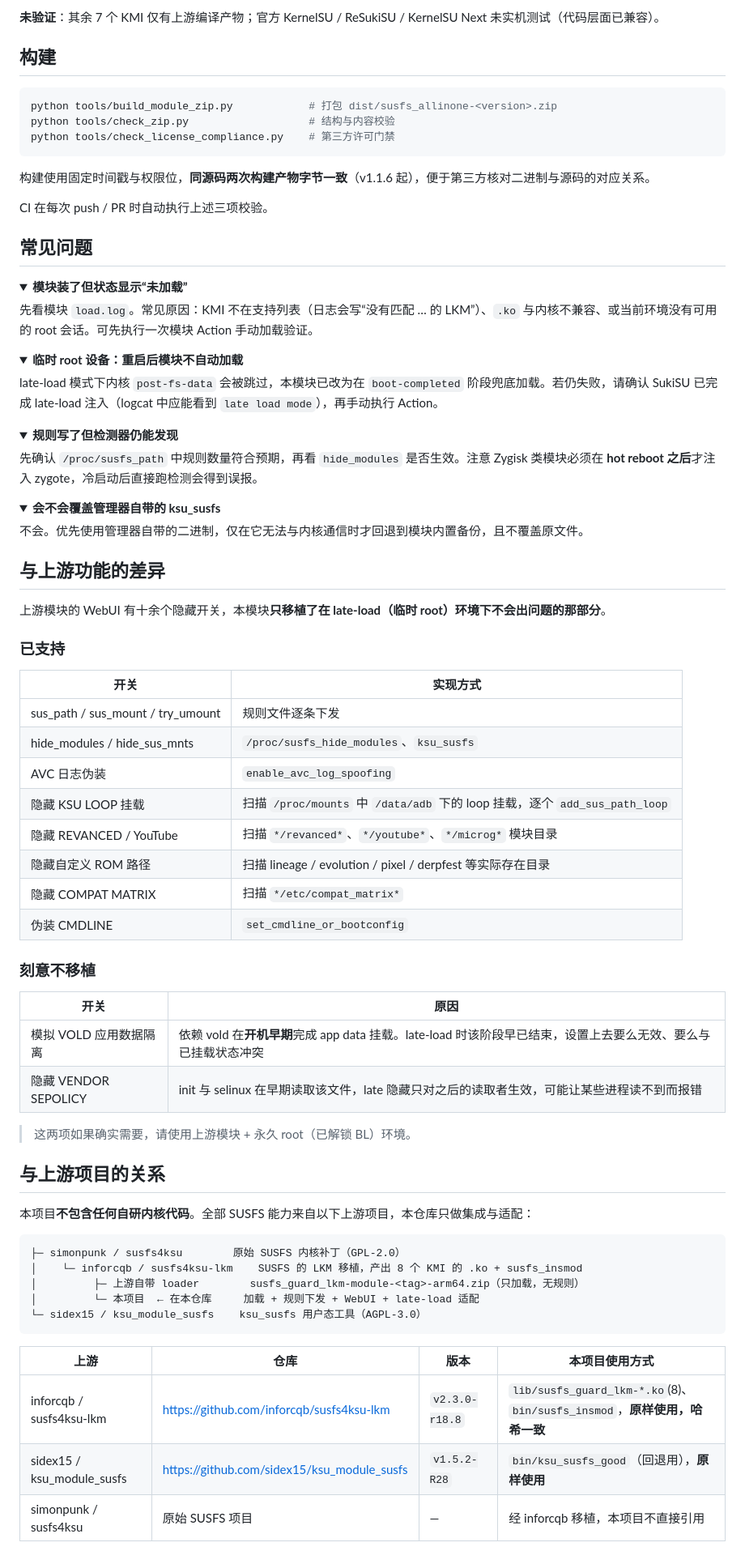
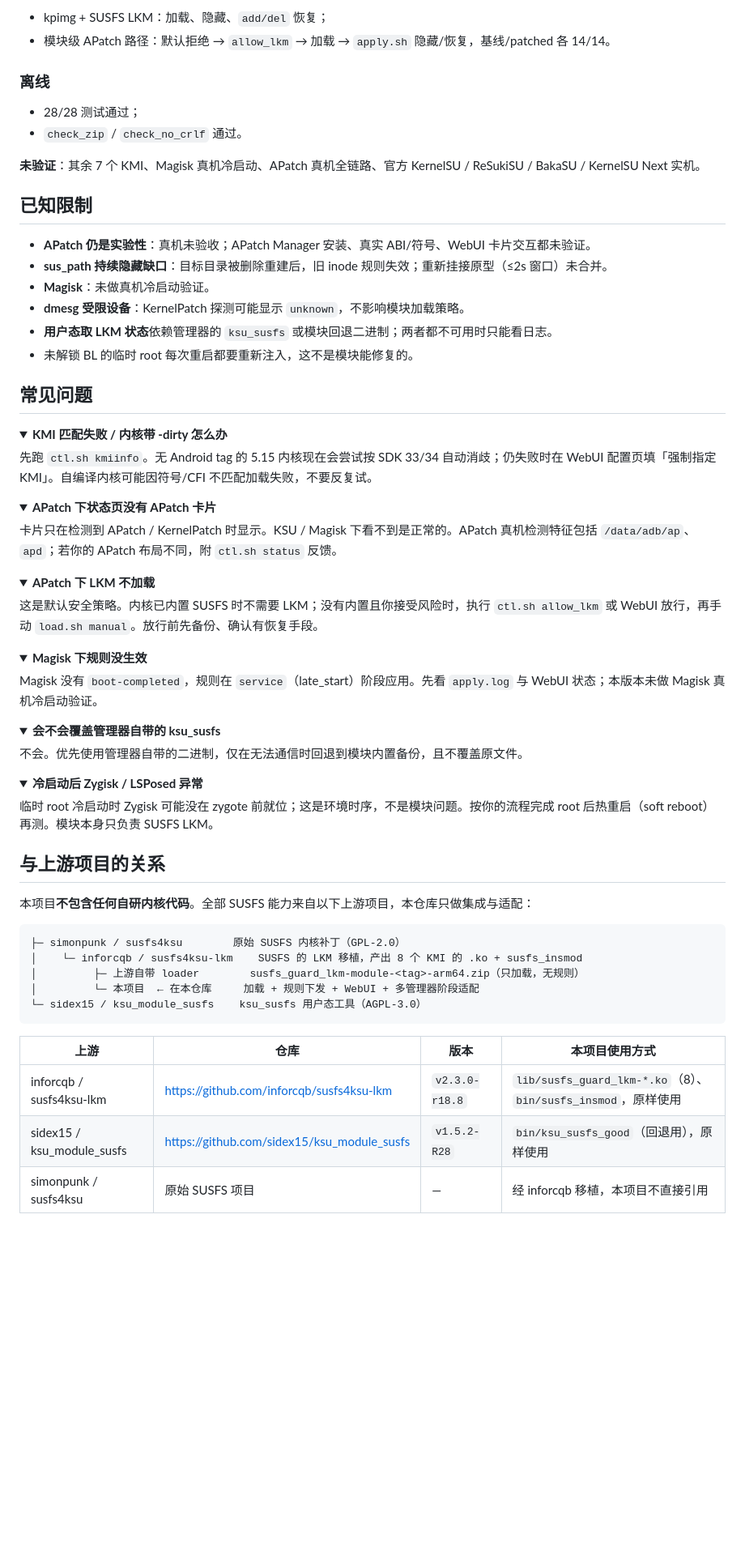
Before and after one commit to DawnyFY/lkm-susfs-manager, a Markdown page: README.md, the part around one of its changes. Shown at 81% size. Drawn GitHub-style; folded sections open; blank space fills up the shorter version.

Commit message:
docs: rewrite README for multi-manager support (APatch experimental)

````diff
--- a/README.md
+++ b/README.md
@@ -183,69 +258,60 @@ replace_rules=0    # 0=只追加；1=只清理本模块上次写入的；2=整
 
-**未验证**：其余 7 个 KMI 仅有上游编译产物；官方 KernelSU / ReSukiSU / KernelSU Next 未实机测试（代码层面已兼容）。
+- kpimg + SUSFS LKM：加载、隐藏、`add/del` 恢复；
+- 模块级 APatch 路径：默认拒绝 → `allow_lkm` → 加载 → `apply.sh` 隐藏/恢复，基线/patched 各 14/14。
 
-## 构建
+### 离线
 
-```sh
-python tools/build_module_zip.py            # 打包 dist/susfs_allinone-<version>.zip
-python tools/check_zip.py                   # 结构与内容校验
-python tools/check_license_compliance.py    # 第三方许可门禁
-```
+- 28/28 测试通过；
+- `check_zip` / `check_no_crlf` 通过。
 
-构建使用固定时间戳与权限位，**同源码两次构建产物字节一致**（v1.1.6 起），便于第三方核对二进制与源码的对应关系。
+**未验证**：其余 7 个 KMI、Magisk 真机冷启动、APatch 真机全链路、官方 KernelSU / ReSukiSU / BakaSU / KernelSU Next 实机。
 
-CI 在每次 push / PR 时自动执行上述三项校验。
+## 已知限制
+
+- **APatch 仍是实验性**：真机未验收；APatch Manager 安装、真实 ABI/符号、WebUI 卡片交互都未验证。
+- **sus_path 持续隐藏缺口**：目标目录被删除重建后，旧 inode 规则失效；重新挂接原型（≤2s 窗口）未合并。
+- **Magisk**：未做真机冷启动验证。
+- **dmesg 受限设备**：KernelPatch 探测可能显示 `unknown`，不影响模块加载策略。
+- **用户态取 LKM 状态**依赖管理器的 `ksu_susfs` 或模块回退二进制；两者都不可用时只能看日志。
+- 未解锁 BL 的临时 root 每次重启都要重新注入，这不是模块能修复的。
 
 ## 常见问题
 
 <details>
-<summary><b>模块装了但状态显示“未加载”</b></summary>
+<summary><b>KMI 匹配失败 / 内核带 -dirty 怎么办</b></summary>
 
-先看模块 `load.log`。常见原因：KMI 不在支持列表（日志会写“没有匹配 … 的 LKM”）、`.ko` 与内核不兼容、或当前环境没有可用的 root 会话。可先执行一次模块 Action 手动加载验证。
+先跑 `ctl.sh kmiinfo`。无 Android tag 的 5.15 内核现在会尝试按 SDK 33/34 自动消歧；仍失败时在 WebUI 配置页填「强制指定 KMI」。自编译内核可能因符号/CFI 不匹配加载失败，不要反复试。
 </details>
 
 <details>
-<summary><b>临时 root 设备：重启后模块不自动加载</b></summary>
+<summary><b>APatch 下状态页没有 APatch 卡片</b></summary>
 
-late-load 模式下内核 `post-fs-data` 会被跳过，本模块已改为在 `boot-completed` 阶段兜底加载。若仍失败，请确认 SukiSU 已完成 late-load 注入（logcat 中应能看到 `late load mode`），再手动执行 Action。
+卡片只在检测到 APatch / KernelPatch 时显示。KSU / Magisk 下看不到是正常的。APatch 真机检测特征包括 `/data/adb/ap`、`apd`；若你的 APatch 布局不同，附 `ctl.sh status` 反馈。
 </details>
 
 <details>
-<summary><b>规则写了但检测器仍能发现</b></summary>
+<summary><b>APatch 下 LKM 不加载</b></summary>
 
-先确认 `/proc/susfs_path` 中规则数量符合预期，再看 `hide_modules` 是否生效。注意 Zygisk 类模块必须在 **hot reboot 之后**才注入 zygote，冷启动后直接跑检测会得到误报。
+这是默认安全策略。内核已内置 SUSFS 时不需要 LKM；没有内置且你接受风险时，执行 `ctl.sh allow_lkm` 或 WebUI 放行，再手动 `load.sh manual`。放行前先备份、确认有恢复手段。
+</details>
+
+<details>
+<summary><b>Magisk 下规则没生效</b></summary>
+
+Magisk 没有 `boot-completed`，规则在 `service`（late_start）阶段应用。先看 `apply.log` 与 WebUI 状态；本版本未做 Magisk 真机冷启动验证。
 </details>
 
 <details>
 <summary><b>会不会覆盖管理器自带的 ksu_susfs</b></summary>
 
-不会。优先使用管理器自带的二进制，仅在它无法与内核通信时才回退到模块内置备份，且不覆盖原文件。
+不会。优先使用管理器自带的二进制，仅在无法通信时回退到模块内置备份，且不覆盖原文件。
 </details>
 
-## 与上游功能的差异
+<details>
+<summary><b>冷启动后 Zygisk / LSPosed 异常</b></summary>
 
-上游模块的 WebUI 有十余个隐藏开关，本模块**只移植了在 late-load（临时 root）环境下不会出问题的那部分**。
-
-### 已支持
-
-| 开关 | 实现方式 |
-|---|---|
-| sus_path / sus_mount / try_umount | 规则文件逐条下发 |
-| hide_modules / hide_sus_mnts | `/proc/susfs_hide_modules`、`ksu_susfs` |
-| AVC 日志伪装 | `enable_avc_log_spoofing` |
-| 隐藏 KSU LOOP 挂载 | 扫描 `/proc/mounts` 中 `/data/adb` 下的 loop 挂载，逐个 `add_sus_path_loop` |
-| 隐藏 REVANCED / YouTube | 扫描 `*/revanced*`、`*/youtube*`、`*/microg*` 模块目录 |
-| 隐藏自定义 ROM 路径 | 扫描 lineage / evolution / pixel / derpfest 等实际存在目录 |
-| 隐藏 COMPAT MATRIX | 扫描 `*/etc/compat_matrix*` |
-| 伪装 CMDLINE | `set_cmdline_or_bootconfig` |
-
-### 刻意不移植
-
-| 开关 | 原因 |
-|---|---|
-| 模拟 VOLD 应用数据隔离 | 依赖 vold 在**开机早期**完成 app data 挂载。late-load 时该阶段早已结束，设置上去要么无效、要么与已挂载状态冲突 |
-| 隐藏 VENDOR SEPOLICY | init 与 selinux 在早期读取该文件，late 隐藏只对之后的读取者生效，可能让某些进程读不到而报错 |
-
-> 这两项如果确实需要，请使用上游模块 + 永久 root（已解锁 BL）环境。
+临时 root 冷启动时 Zygisk 可能没在 zygote 前就位；这是环境时序，不是模块问题。按你的流程完成 root 后热重启（soft reboot）再测。模块本身只负责 SUSFS LKM。
+</details>
 
 ## 与上游项目的关系
 
@@ -255,13 +321,13 @@ late-load 模式下内核 `post-fs-data` 会被跳过，本模块已改为在 `b
 ├─ simonpunk / susfs4ksu        原始 SUSFS 内核补丁（GPL-2.0）
 │    └─ inforcqb / susfs4ksu-lkm    SUSFS 的 LKM 移植，产出 8 个 KMI 的 .ko + susfs_insmod
 │         ├─ 上游自带 loader        susfs_guard_lkm-module-<tag>-arm64.zip（只加载，无规则）
-│         └─ 本项目  ← 在本仓库     加载 + 规则下发 + WebUI + late-load 适配
+│         └─ 本项目  ← 在本仓库     加载 + 规则下发 + WebUI + 多管理器阶段适配
 └─ sidex15 / ksu_module_susfs    ksu_susfs 用户态工具（AGPL-3.0）
 ```
 
 | 上游 | 仓库 | 版本 | 本项目使用方式 |
 |---|---|---|---|
-| inforcqb / susfs4ksu-lkm | https://github.com/inforcqb/susfs4ksu-lkm | `v2.3.0-r18.8` | `lib/susfs_guard_lkm-*.ko`(8)、`bin/susfs_insmod`，**原样使用，哈希一致** |
-| sidex15 / ksu_module_susfs | https://github.com/sidex15/ksu_module_susfs | `v1.5.2-R28` | `bin/ksu_susfs_good`（回退用），**原样使用** |
+| inforcqb / susfs4ksu-lkm | https://github.com/inforcqb/susfs4ksu-lkm | `v2.3.0-r18.8` | `lib/susfs_guard_lkm-*.ko`（8）、`bin/susfs_insmod`，原样使用 |
+| sidex15 / ksu_module_susfs | https://github.com/sidex15/ksu_module_susfs | `v1.5.2-R28` | `bin/ksu_susfs_good`（回退用），原样使用 |
 | simonpunk / susfs4ksu | 原始 SUSFS 项目 | — | 经 inforcqb 移植，本项目不直接引用 |
 
````
Also changed, not shown: other parts of README.md (+189 -266 lines).
